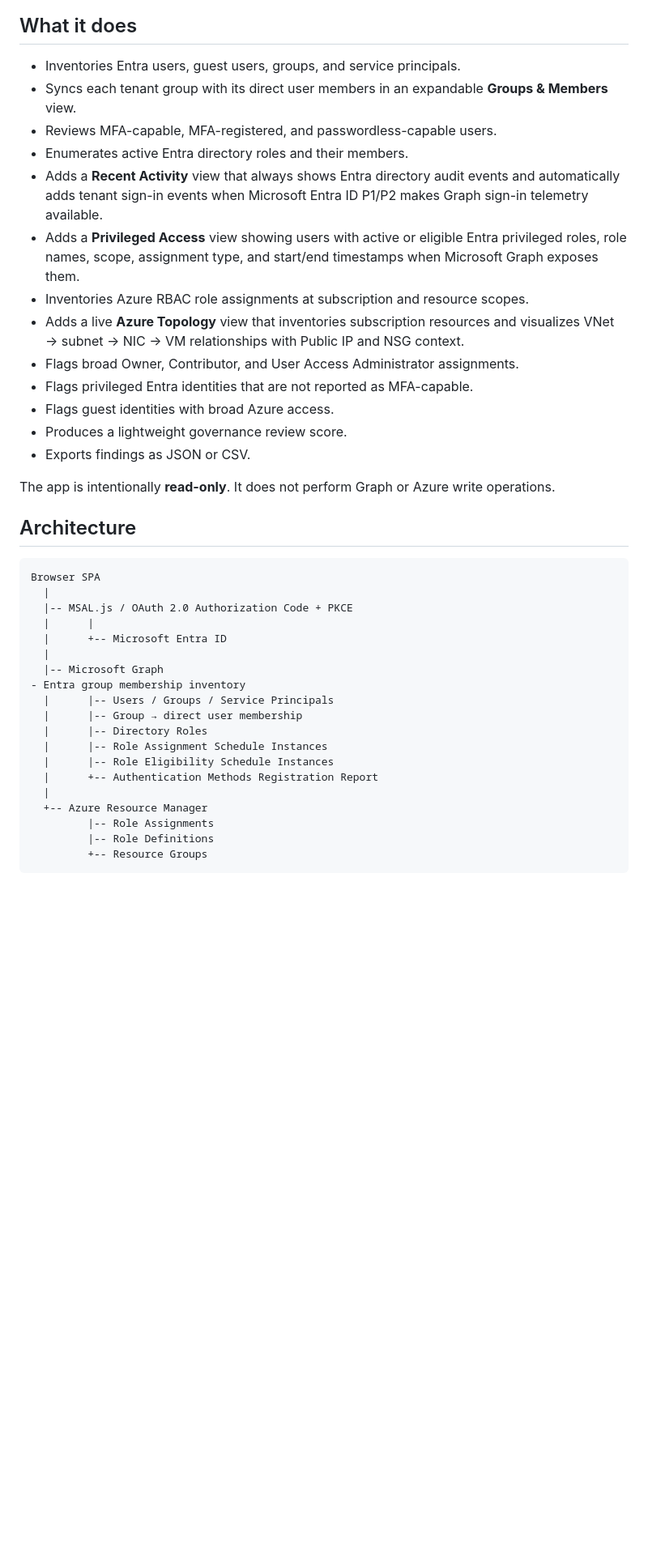
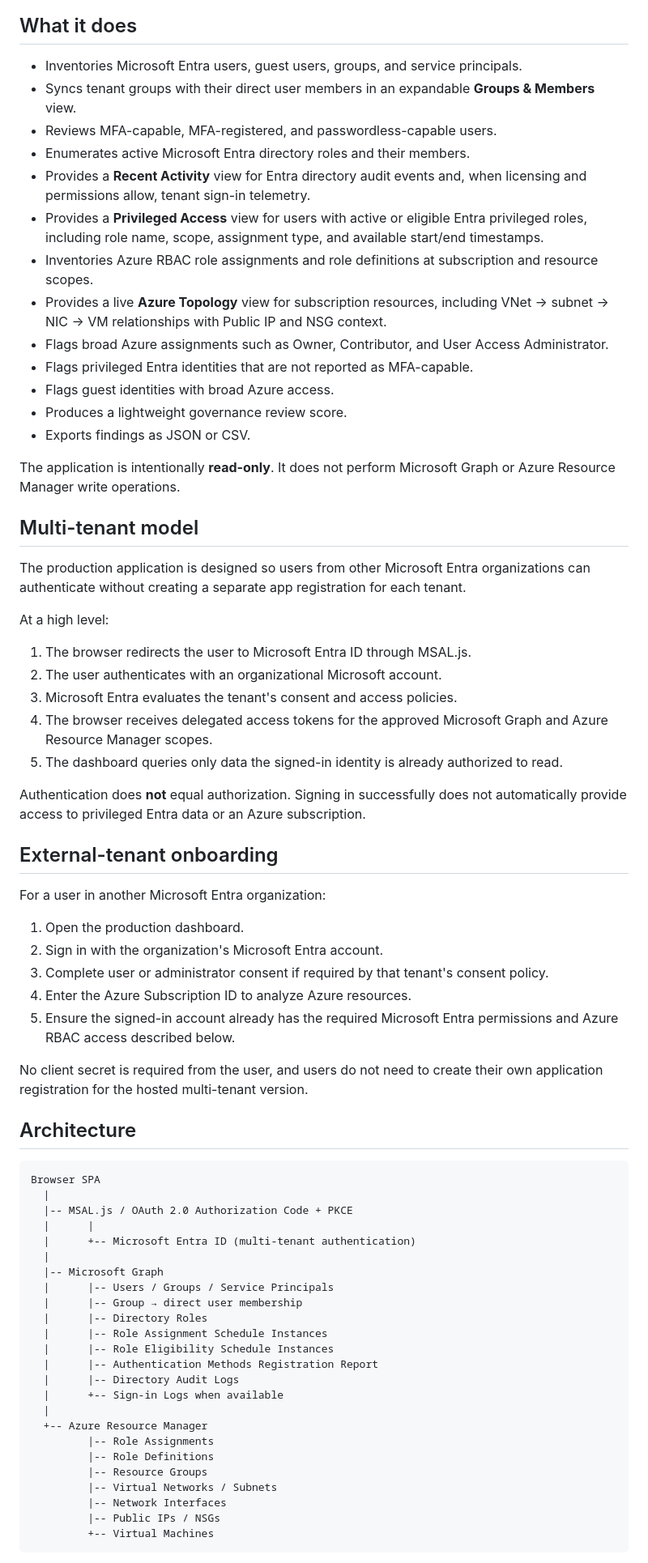
Before and after one commit to johninfra/azure-tenant-governance-dashboard, a Markdown page: README.md, the part around one of its changes. Shown at 81% size. Drawn GitHub-style; blank space fills up the shorter version.

Commit message:
Update README for multitenant architecture and RBAC requirements

````diff
--- a/README.md
+++ b/README.md
@@ -18,21 +20,47 @@ The dashboard is deployed from this repository through GitHub Actions to Azure S
 
 ## What it does
 
-- Inventories Entra users, guest users, groups, and service principals.
-- Syncs each tenant group with its direct user members in an expandable **Groups & Members** view.
+- Inventories Microsoft Entra users, guest users, groups, and service principals.
+- Syncs tenant groups with their direct user members in an expandable **Groups & Members** view.
 - Reviews MFA-capable, MFA-registered, and passwordless-capable users.
-- Enumerates active Entra directory roles and their members.
-- Adds a **Recent Activity** view that always shows Entra directory audit events and automatically adds tenant sign-in events when Microsoft Entra ID P1/P2 makes Graph sign-in telemetry available.
-- Adds a **Privileged Access** view showing users with active or eligible Entra privileged roles, role names, scope, assignment type, and start/end timestamps when Microsoft Graph exposes them.
-- Inventories Azure RBAC role assignments at subscription and resource scopes.
-- Adds a live **Azure Topology** view that inventories subscription resources and visualizes VNet → subnet → NIC → VM relationships with Public IP and NSG context.
-- Flags broad Owner, Contributor, and User Access Administrator assignments.
+- Enumerates active Microsoft Entra directory roles and their members.
+- Provides a **Recent Activity** view for Entra directory audit events and, when licensing and permissions allow, tenant sign-in telemetry.
+- Provides a **Privileged Access** view for users with active or eligible Entra privileged roles, including role name, scope, assignment type, and available start/end timestamps.
+- Inventories Azure RBAC role assignments and role definitions at subscription and resource scopes.
+- Provides a live **Azure Topology** view for subscription resources, including VNet → subnet → NIC → VM relationships with Public IP and NSG context.
+- Flags broad Azure assignments such as Owner, Contributor, and User Access Administrator.
 - Flags privileged Entra identities that are not reported as MFA-capable.
 - Flags guest identities with broad Azure access.
 - Produces a lightweight governance review score.
 - Exports findings as JSON or CSV.
 
-The app is intentionally **read-only**. It does not perform Graph or Azure write operations.
+The application is intentionally **read-only**. It does not perform Microsoft Graph or Azure Resource Manager write operations.
+
+## Multi-tenant model
+
+The production application is designed so users from other Microsoft Entra organizations can authenticate without creating a separate app registration for each tenant.
+
+At a high level:
+
+1. The browser redirects the user to Microsoft Entra ID through MSAL.js.
+2. The user authenticates with an organizational Microsoft account.
+3. Microsoft Entra evaluates the tenant's consent and access policies.
+4. The browser receives delegated access tokens for the approved Microsoft Graph and Azure Resource Manager scopes.
+5. The dashboard queries only data the signed-in identity is already authorized to read.
+
+Authentication does **not** equal authorization. Signing in successfully does not automatically provide access to privileged Entra data or an Azure subscription.
+
+## External-tenant onboarding
+
+For a user in another Microsoft Entra organization:
+
+1. Open the production dashboard.
+2. Sign in with the organization's Microsoft Entra account.
+3. Complete user or administrator consent if required by that tenant's consent policy.
+4. Enter the Azure Subscription ID to analyze Azure resources.
+5. Ensure the signed-in account already has the required Microsoft Entra permissions and Azure RBAC access described below.
+
+No client secret is required from the user, and users do not need to create their own application registration for the hosted multi-tenant version.
 
 ## Architecture
 
@@ -41,20 +69,25 @@ Browser SPA
   |
   |-- MSAL.js / OAuth 2.0 Authorization Code + PKCE
   |      |
-  |      +-- Microsoft Entra ID
+  |      +-- Microsoft Entra ID (multi-tenant authentication)
   |
   |-- Microsoft Graph
-- Entra group membership inventory
   |      |-- Users / Groups / Service Principals
   |      |-- Group → direct user membership
   |      |-- Directory Roles
   |      |-- Role Assignment Schedule Instances
   |      |-- Role Eligibility Schedule Instances
-  |      +-- Authentication Methods Registration Report
+  |      |-- Authentication Methods Registration Report
+  |      |-- Directory Audit Logs
+  |      +-- Sign-in Logs when available
   |
   +-- Azure Resource Manager
          |-- Role Assignments
          |-- Role Definitions
-         +-- Resource Groups
+         |-- Resource Groups
+         |-- Virtual Networks / Subnets
+         |-- Network Interfaces
+         |-- Public IPs / NSGs
+         +-- Virtual Machines
 ```
 
````
Also changed, not shown: other parts of README.md (+110 -70 lines).
